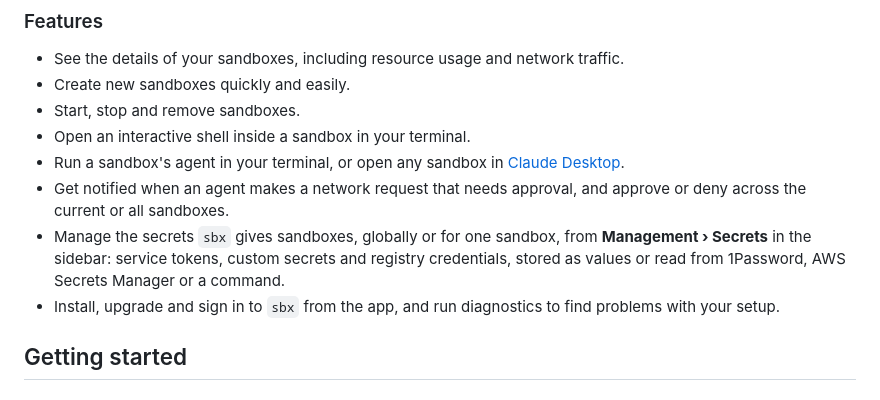
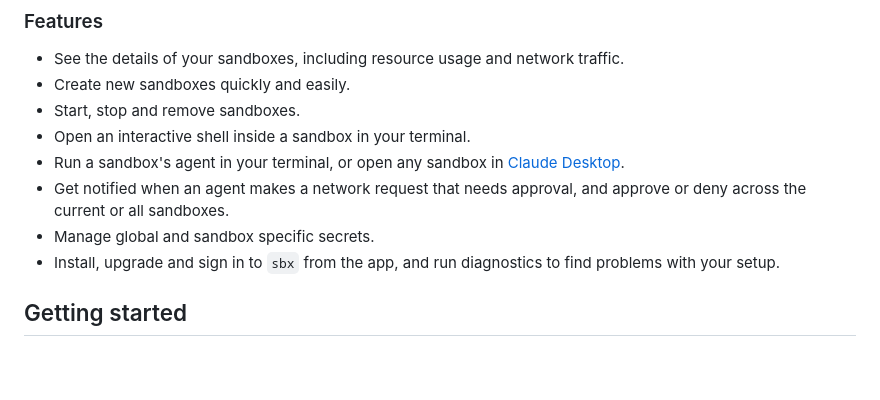
Before and after one commit to geofflamrock/Sandboxes, a Markdown page: README.md, the part around the change. GitHub-like rendering; blank space fills up the shorter version.

Commit message:
Shorten the secrets feature in the README
Co-Authored-By: Claude Opus 5.5 <noreply@anthropic.com>

```diff
--- a/README.md
+++ b/README.md
@@ -10,7 +10,7 @@ A macOS app for managing [Docker Sandboxes](https://docs.docker.com/ai/sandboxes
 - Open an interactive shell inside a sandbox in your terminal.
 - Run a sandbox's agent in your terminal, or open any sandbox in [Claude Desktop](https://claude.ai/download).
 - Get notified when an agent makes a network request that needs approval, and approve or deny across the current or all sandboxes.
-- Manage the secrets `sbx` gives sandboxes, globally or for one sandbox, from **Management › Secrets** in the sidebar: service tokens, custom secrets and registry credentials, stored as values or read from 1Password, AWS Secrets Manager or a command.
+- Manage global and sandbox specific secrets.
 - Install, upgrade and sign in to `sbx` from the app, and run diagnostics to find problems with your setup.
 
 ## Getting started
```
